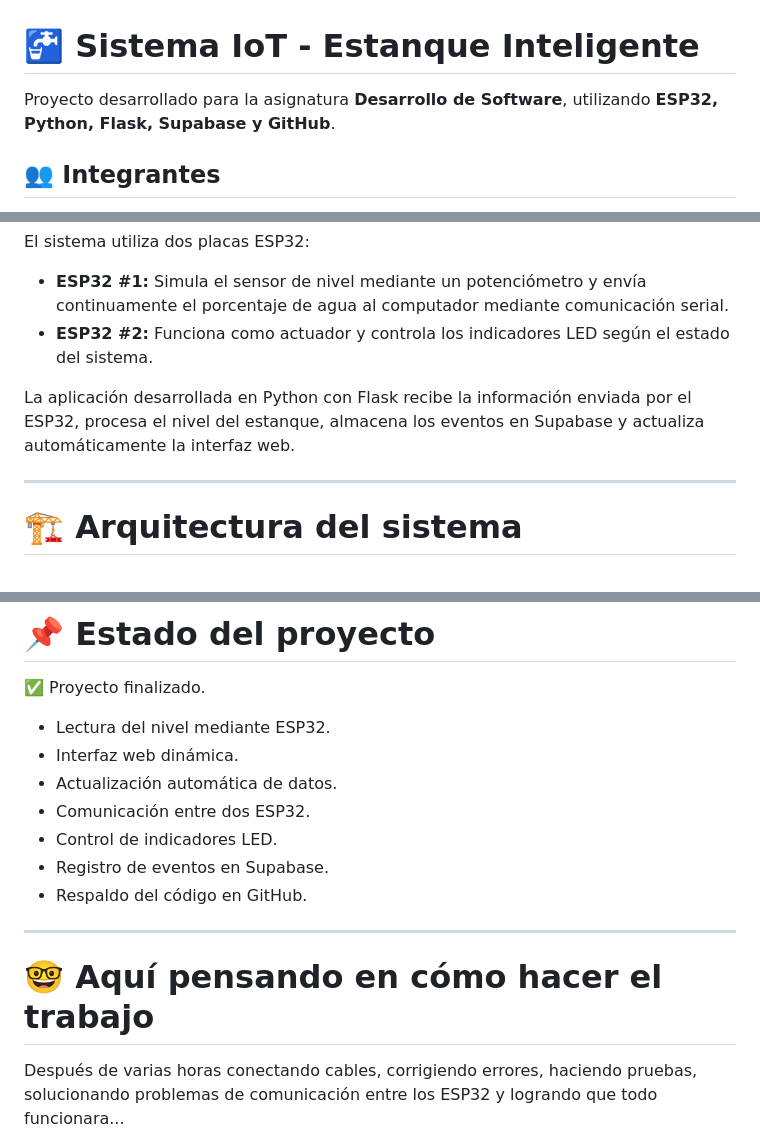
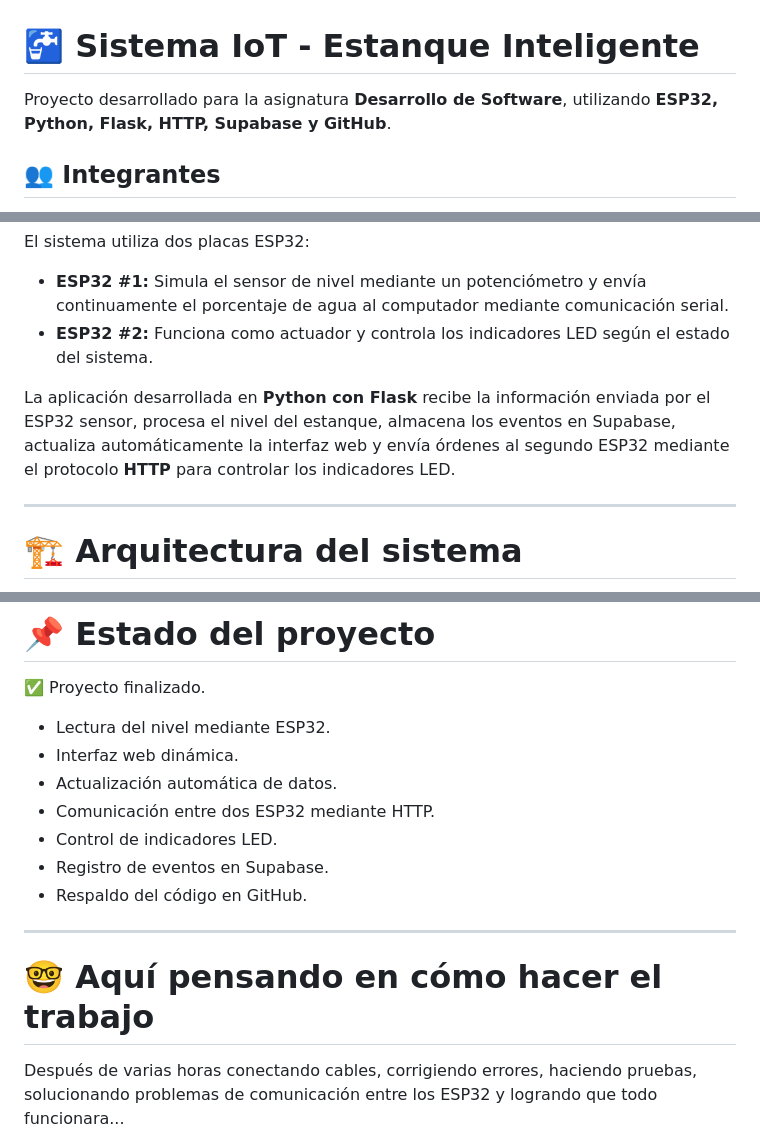
Before and after one commit to Sheycko/estanque-iot, a Markdown page: README.md, 3 parts joined by grey strips. Drawn GitHub-style.

Commit message:
Actualizar README final

```diff
--- a/README.md
+++ b/README.md
@@ -1,6 +1,6 @@
 # 🚰 Sistema IoT - Estanque Inteligente
 
-Proyecto desarrollado para la asignatura **Desarrollo de Software**, utilizando **ESP32, Python, Flask, Supabase y GitHub**.
+Proyecto desarrollado para la asignatura **Desarrollo de Software**, utilizando **ESP32, Python, Flask, HTTP, Supabase y GitHub**.
 
 ## 👥 Integrantes
 
@@ -18,7 +18,7 @@ El sistema utiliza dos placas ESP32:
 - **ESP32 #1:** Simula el sensor de nivel mediante un potenciómetro y envía continuamente el porcentaje de agua al computador mediante comunicación serial.
 - **ESP32 #2:** Funciona como actuador y controla los indicadores LED según el estado del sistema.
 
-La aplicación desarrollada en Python con Flask recibe la información enviada por el ESP32, procesa el nivel del estanque, almacena los eventos en Supabase y actualiza automáticamente la interfaz web.
+La aplicación desarrollada en **Python con Flask** recibe la información enviada por el ESP32 sensor, procesa el nivel del estanque, almacena los eventos en Supabase, actualiza automáticamente la interfaz web y envía órdenes al segundo ESP32 mediante el protocolo **HTTP** para controlar los indicadores LED.
 
 ---
 
@@ -172,14 +173,14 @@ Cada registro contiene:
 - Lectura del nivel mediante ESP32.
 - Interfaz web dinámica.
 - Actualización automática de datos.
-- Comunicación entre dos ESP32.
+- Comunicación entre dos ESP32 mediante HTTP.
 - Control de indicadores LED.
 - Registro de eventos en Supabase.
 - Respaldo del código en GitHub.
 
 ---
 
-#  🤓 Aquí pensando en cómo hacer el trabajo
+# 🤓 Aquí pensando en cómo hacer el trabajo
 
 Después de varias horas conectando cables, corrigiendo errores, haciendo pruebas, solucionando problemas de comunicación entre los ESP32 y logrando que todo funcionara...
 
```
Also changed, not shown: other parts of README.md (+2 -0 lines).
